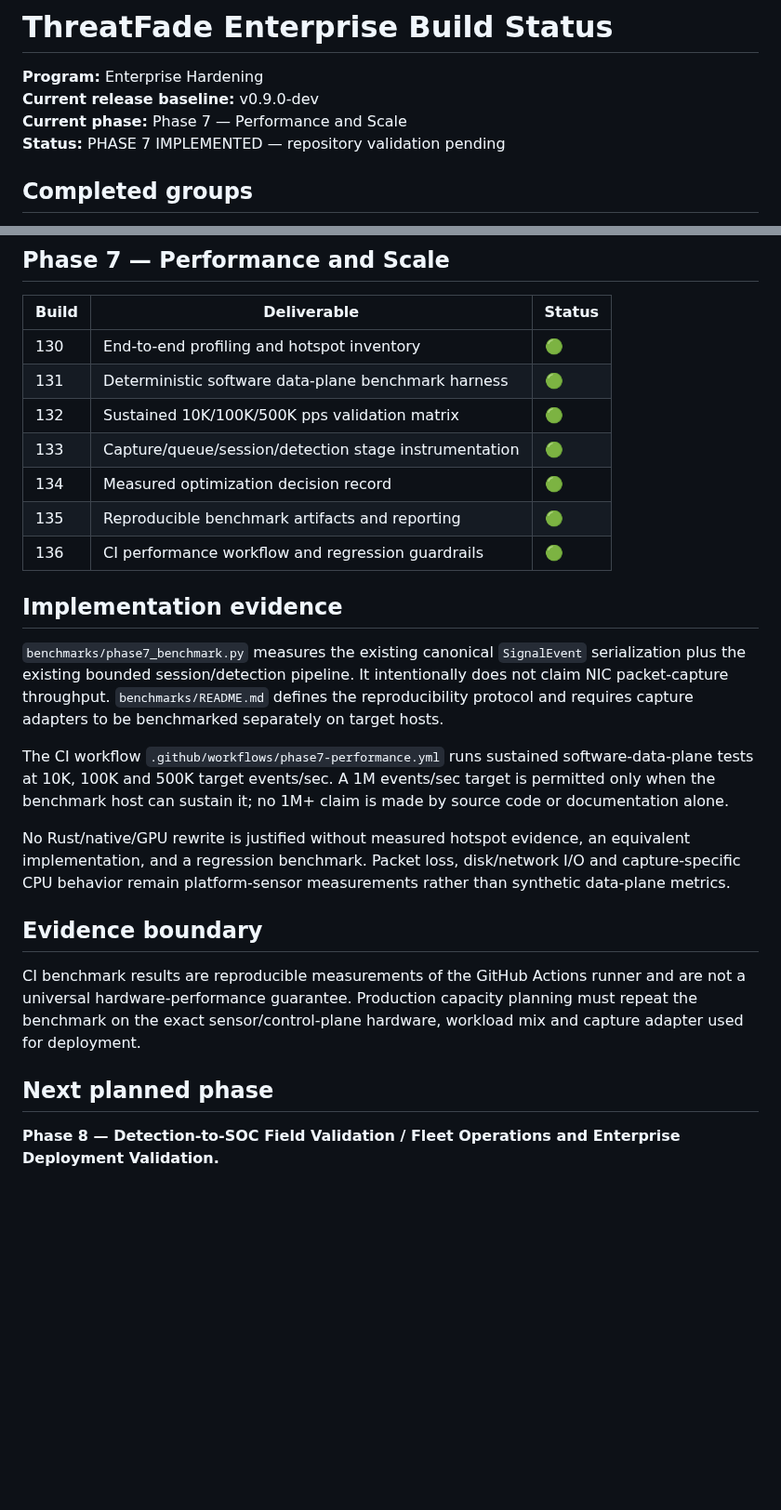
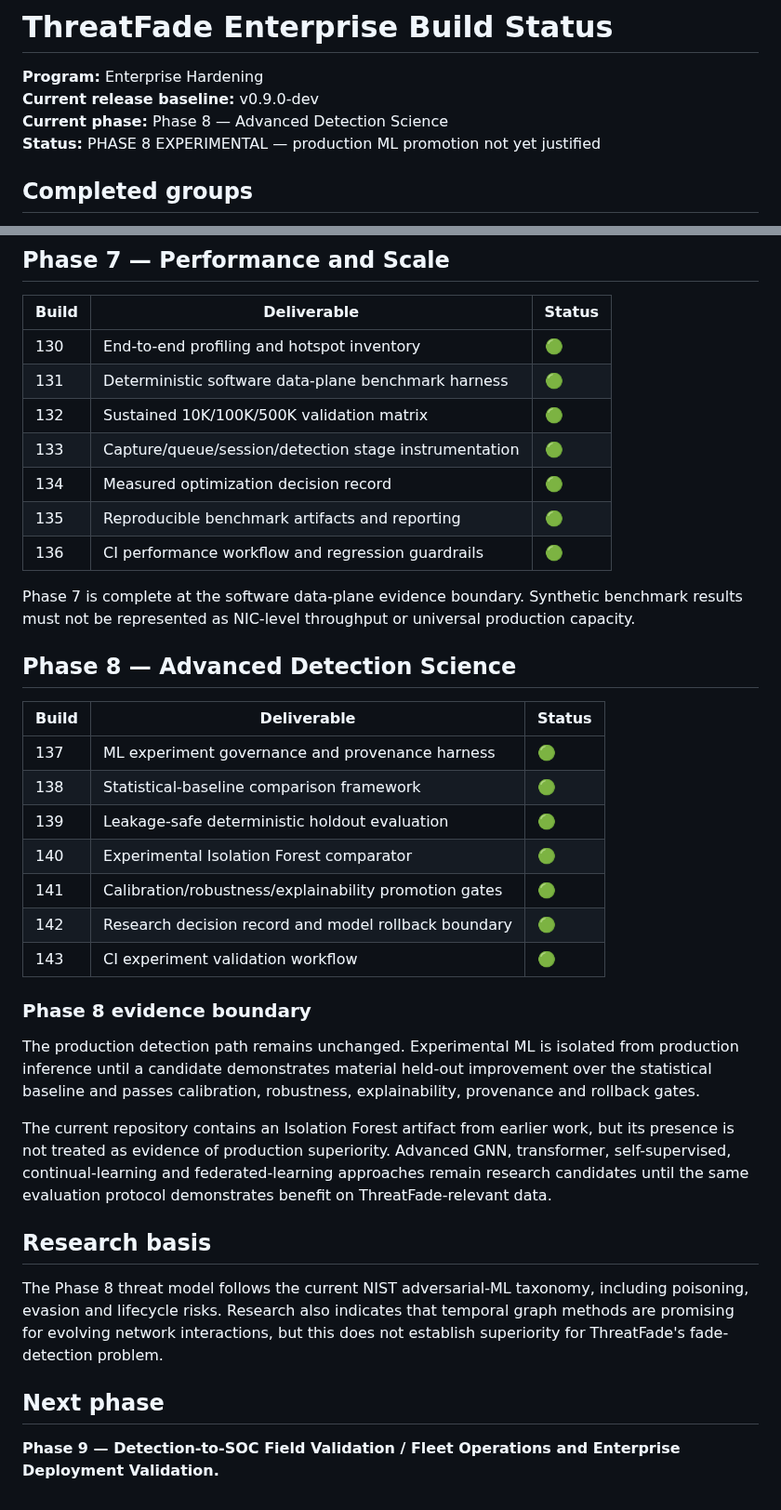
Before and after one commit to LloydCoder/tinlance-threatfade, a Markdown page: docs/BUILD_STATUS.md, 2 parts joined by grey strips. Shown at 93% size. Rendered like a GitHub page; blank space fills up the shorter version.

Commit message:
docs: reconcile Phase 7 completion and Phase 8 status

```diff
--- a/docs/BUILD_STATUS.md
+++ b/docs/BUILD_STATUS.md
@@ -2,8 +2,8 @@
 
 **Program:** Enterprise Hardening
 **Current release baseline:** v0.9.0-dev
-**Current phase:** Phase 7 — Performance and Scale
-**Status:** PHASE 7 IMPLEMENTED — repository validation pending
+**Current phase:** Phase 8 — Advanced Detection Science
+**Status:** PHASE 8 EXPERIMENTAL — production ML promotion not yet justified
 
 ## Completed groups
 
@@ -31,24 +31,36 @@
 |---|---|---|
 | 130 | End-to-end profiling and hotspot inventory | 🟢 |
 | 131 | Deterministic software data-plane benchmark harness | 🟢 |
-| 132 | Sustained 10K/100K/500K pps validation matrix | 🟢 |
+| 132 | Sustained 10K/100K/500K validation matrix | 🟢 |
 | 133 | Capture/queue/session/detection stage instrumentation | 🟢 |
 | 134 | Measured optimization decision record | 🟢 |
 | 135 | Reproducible benchmark artifacts and reporting | 🟢 |
 | 136 | CI performance workflow and regression guardrails | 🟢 |
 
-## Implementation evidence
+Phase 7 is complete at the software data-plane evidence boundary. Synthetic benchmark results must not be represented as NIC-level throughput or universal production capacity.
 
-`benchmarks/phase7_benchmark.py` measures the existing canonical `SignalEvent` serialization plus the existing bounded session/detection pipeline. It intentionally does not claim NIC packet-capture throughput. `benchmarks/README.md` defines the reproducibility protocol and requires capture adapters to be benchmarked separately on target hosts.
+## Phase 8 — Advanced Detection Science
 
-The CI workflow `.github/workflows/phase7-performance.yml` runs sustained software-data-plane tests at 10K, 100K and 500K target events/sec. A 1M events/sec target is permitted only when the benchmark host can sustain it; no 1M+ claim is made by source code or documentation alone.
+| Build | Deliverable | Status |
+|---|---|---|
+| 137 | ML experiment governance and provenance harness | 🟢 |
+| 138 | Statistical-baseline comparison framework | 🟢 |
+| 139 | Leakage-safe deterministic holdout evaluation | 🟢 |
+| 140 | Experimental Isolation Forest comparator | 🟢 |
+| 141 | Calibration/robustness/explainability promotion gates | 🟢 |
+| 142 | Research decision record and model rollback boundary | 🟢 |
+| 143 | CI experiment validation workflow | 🟢 |
 
-No Rust/native/GPU rewrite is justified without measured hotspot evidence, an equivalent implementation, and a regression benchmark. Packet loss, disk/network I/O and capture-specific CPU behavior remain platform-sensor measurements rather than synthetic data-plane metrics.
+### Phase 8 evidence boundary
 
-## Evidence boundary
+The production detection path remains unchanged. Experimental ML is isolated from production inference until a candidate demonstrates material held-out improvement over the statistical baseline and passes calibration, robustness, explainability, provenance and rollback gates.
 
-CI benchmark results are reproducible measurements of the GitHub Actions runner and are not a universal hardware-performance guarantee. Production capacity planning must repeat the benchmark on the exact sensor/control-plane hardware, workload mix and capture adapter used for deployment.
+The current repository contains an Isolation Forest artifact from earlier work, but its presence is not treated as evidence of production superiority. Advanced GNN, transformer, self-supervised, continual-learning and federated-learning approaches remain research candidates until the same evaluation protocol demonstrates benefit on ThreatFade-relevant data.
 
-## Next planned phase
+## Research basis
 
-**Phase 8 — Detection-to-SOC Field Validation / Fleet Operations and Enterprise Deployment Validation.**
+The Phase 8 threat model follows the current NIST adversarial-ML taxonomy, including poisoning, evasion and lifecycle risks. Research also indicates that temporal graph methods are promising for evolving network interactions, but this does not establish superiority for ThreatFade's fade-detection problem.
+
+## Next phase
+
+**Phase 9 — Detection-to-SOC Field Validation / Fleet Operations and Enterprise Deployment Validation.**
```
